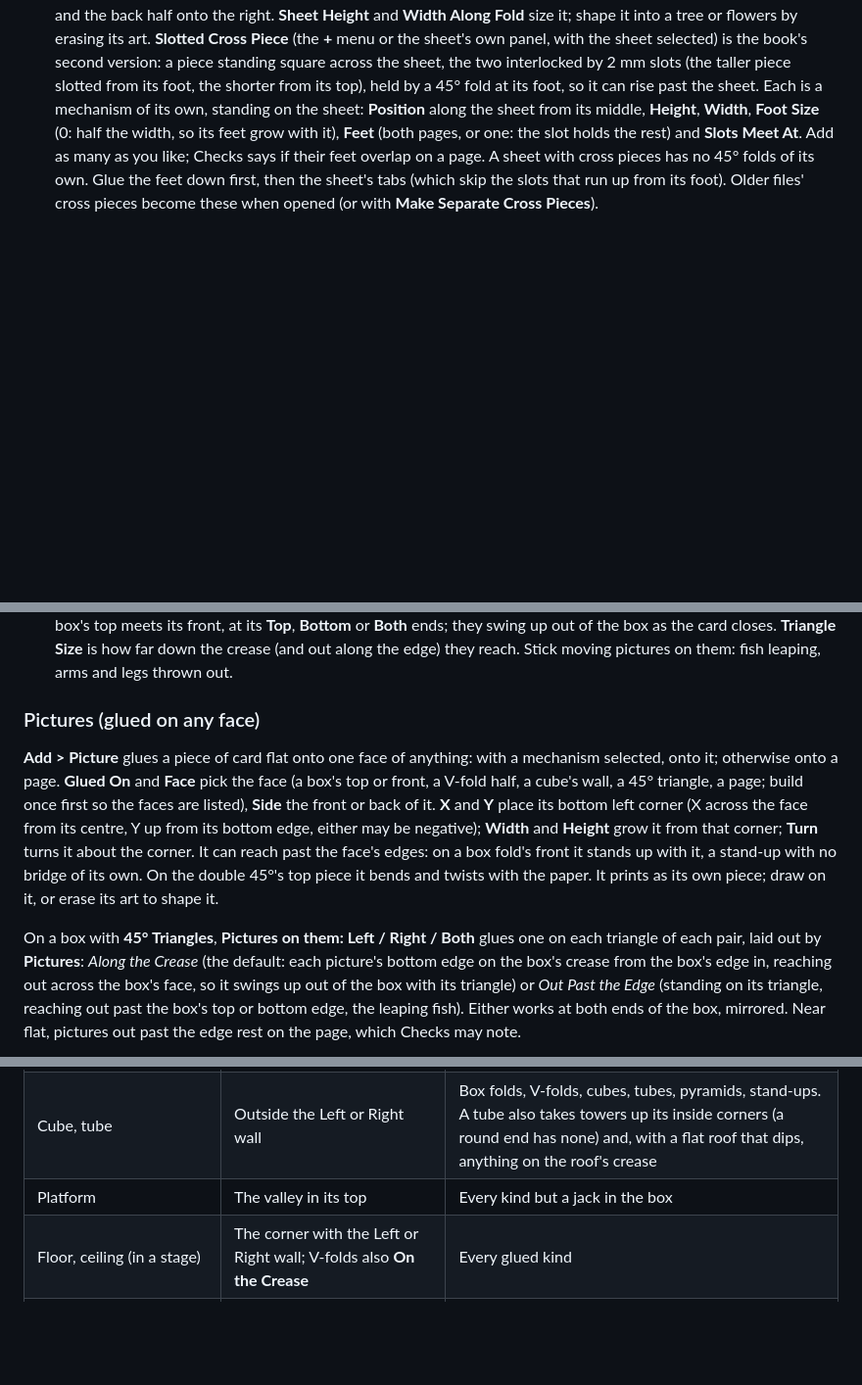
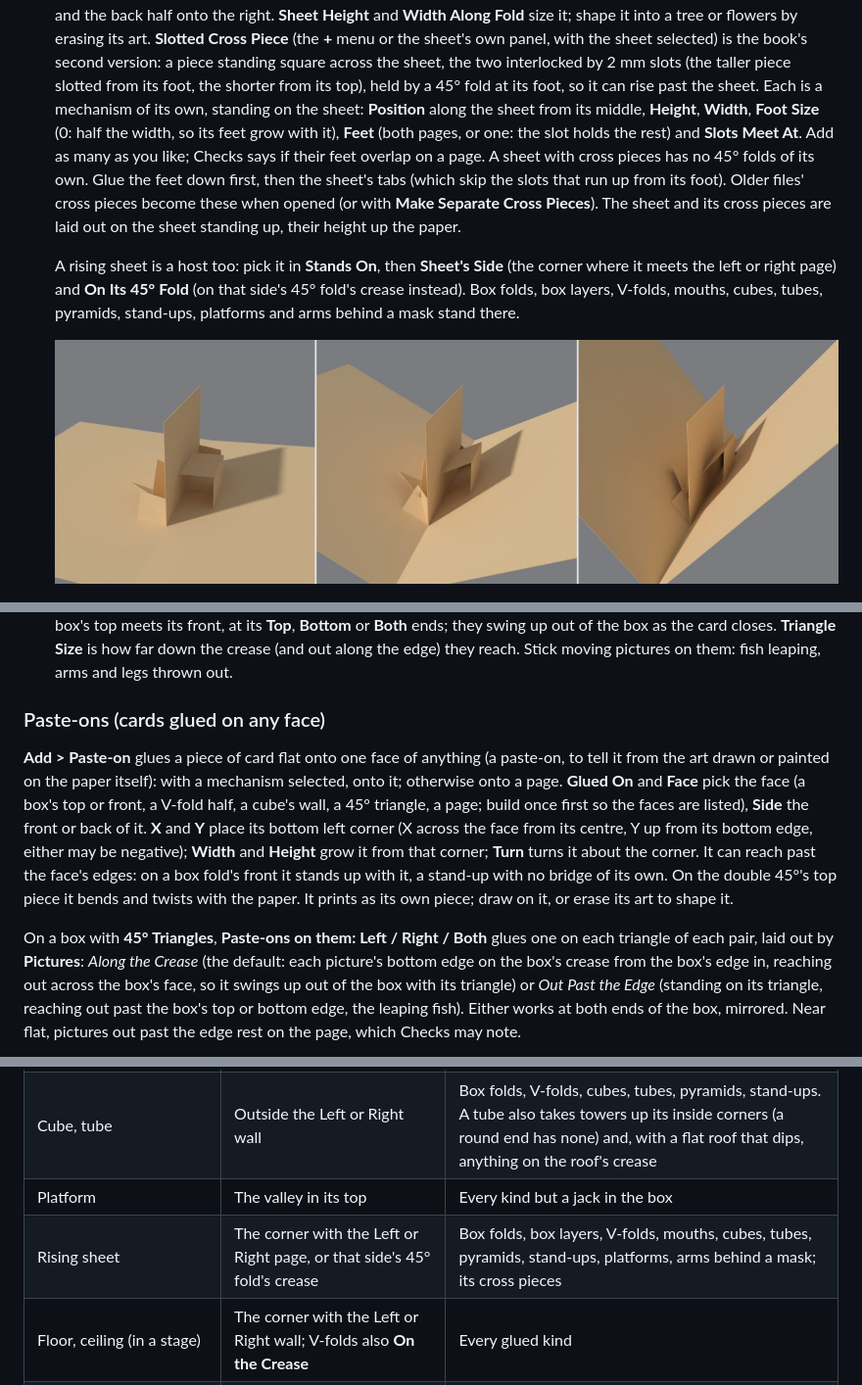
Before and after one commit to Liatach/Pop-UpPro, a Markdown page: docs/guide.md, 3 parts joined by grey strips. Shown at 98% size. Drawn GitHub-style; pictures changed too: docs/images/on_riser.jpg (added); blank space fills up the shorter version.

```diff
--- a/docs/guide.md
+++ b/docs/guide.md
@@ -1056,6 +1094,17 @@ piece, listed under the mechanism's name).
   45° folds of its own. Glue the feet down first, then the sheet's tabs
   (which skip the slots that run up from its foot). Older files' cross
   pieces become these when opened (or with **Make Separate Cross Pieces**).
+  The sheet and its cross pieces are laid out on the sheet standing up,
+  their height up the paper.
+
+  A rising sheet is a host too: pick it in **Stands On**, then **Sheet's
+  Side** (the corner where it meets the left or right page) and **On Its
+  45° Fold** (on that side's 45° fold's crease instead). Box folds, box
+  layers, V-folds, mouths, cubes, tubes, pyramids, stand-ups, platforms and
+  arms behind a mask stand there.
+
+  ![A box fold and a V-fold in the corners of a rising sheet, and a box
+  fold on its 45° fold, at 175, 120 and 70 degrees](images/on_riser.jpg)
 
   ![A rising sheet with one wide cross piece in front, and one with two
   behind (the small one on its left foot only), at 175, 115 and 55
@@ -1116,9 +1165,10 @@ the card is nearly shut.
   along the edge) they reach. Stick moving pictures on them: fish leaping,
   arms and legs thrown out.
 
-### Pictures (glued on any face)
-
-**Add > Picture** glues a piece of card flat onto one face of anything: with
+### Paste-ons (cards glued on any face)
+
+**Add > Paste-on** glues a piece of card flat onto one face of anything (a
+paste-on, to tell it from the art drawn or painted on the paper itself): with
 a mechanism selected, onto it; otherwise onto a page. **Glued On** and
 **Face** pick the face (a box's top or front, a V-fold half, a cube's wall,
 a 45° triangle, a page; build once first so the faces are listed), **Side**
@@ -1131,7 +1181,7 @@ bridge of its own. On the double 45°'s top piece it bends and twists with
 the paper. It prints as its own piece; draw on it, or erase its art to shape
 it.
 
-On a box with **45° Triangles**, **Pictures on them: Left / Right / Both**
+On a box with **45° Triangles**, **Paste-ons on them: Left / Right / Both**
 glues one on each triangle of each pair, laid out by **Pictures**: *Along the
 Crease* (the default: each picture's bottom edge on the box's crease from
 the box's edge in, reaching out across the box's face, so it swings up out of
@@ -1268,6 +1318,7 @@ it. What stands where:
 | Zig-zag (the shape or the mechanism), multiple quadrilaterals | Its centre crease, the only one | As a V-fold's crease, without the jack |
 | Cube, tube | Outside the Left or Right wall | Box folds, V-folds, cubes, tubes, pyramids, stand-ups. A tube also takes towers up its inside corners (a round end has none) and, with a flat roof that dips, anything on the roof's crease |
 | Platform | The valley in its top | Every kind but a jack in the box |
+| Rising sheet | The corner with the Left or Right page, or that side's 45° fold's crease | Box folds, box layers, V-folds, mouths, cubes, tubes, pyramids, stand-ups, platforms, arms behind a mask; its cross pieces |
 | Floor, ceiling (in a stage) | The corner with the Left or Right wall; V-folds also **On the Crease** | Every glued kind |
 | Stage set | | Its frames, floor and ceiling |
 
```
Also changed, not shown: other parts of docs/guide.md (+38 -0 lines), CHANGELOG.md (+9 -0 lines), README.md (+13 -11 lines), docs/images/bite_steps.jpg (added), docs/images/swing_arm.jpg (added), 13 other files.
